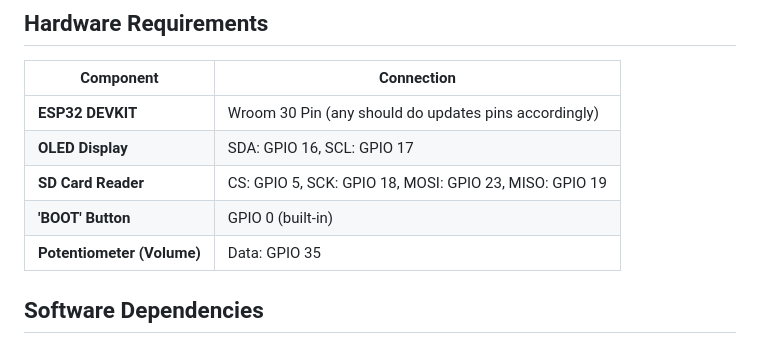
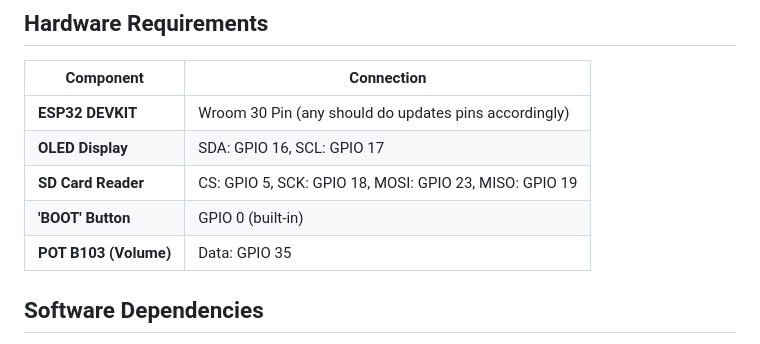
Before and after one commit to kic0/espwinamp, a Markdown page: README.md, the part around the change. GitHub-like rendering.

Commit message:
Update potentiometer description in README

```diff
--- a/README.md
+++ b/README.md
@@ -25,7 +25,7 @@ This project is a Winamp-themed MP3 player for the ESP32 DEVKIT. It uses an SD c
 | **OLED Display**           | SDA: GPIO 16, SCL: GPIO 17                             |
 | **SD Card Reader**         | CS: GPIO 5, SCK: GPIO 18, MOSI: GPIO 23, MISO: GPIO 19 |
 | **'BOOT' Button**          | GPIO 0 (built-in)                                      |
-| **Potentiometer (Volume)** | Data: GPIO 35                                          |
+| **POT B103 (Volume)**      | Data: GPIO 35                                          |
 
 ## Software Dependencies
 
```
